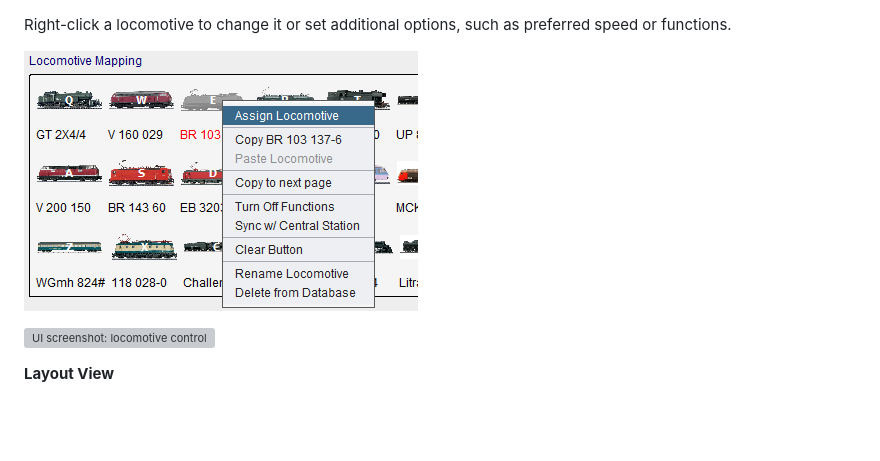
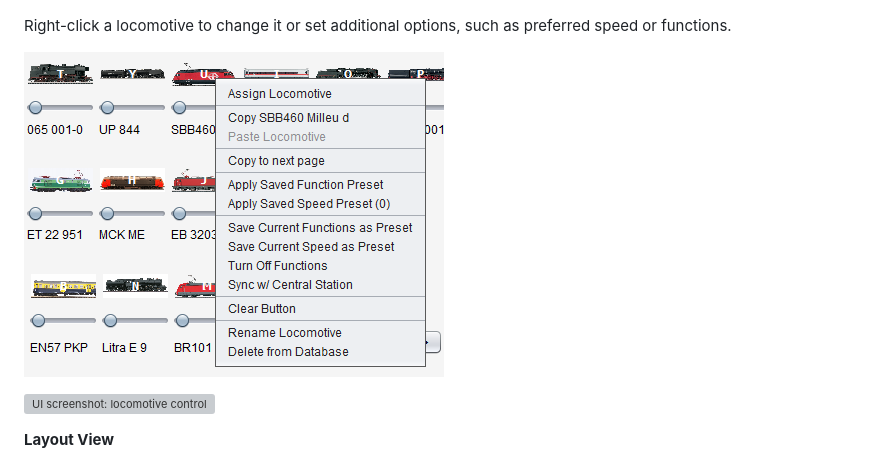
Before and after one commit to bob123456678/TrainControl, a Markdown page: Readme.md, the part around the change. GitHub-like rendering; pictures changed too: assets/ui_right_click.png (added); blank space fills up the shorter version; grey boxes are pictures that could not be loaded.

Commit message:
Revise readme

```diff
--- a/Readme.md
+++ b/Readme.md
@@ -25,7 +25,7 @@ You can assign locomotives to any letter on the keyboard, then quickly switch be
 
 Right-click a locomotive to change it or set additional options, such as preferred speed or functions.
 
-![UI screenshot: locomotive control](assets/interface8.png?raw=true)
+![UI screenshot: locomotive control](assets/ui_right_click.png?raw=true)
 
 ![UI screenshot: locomotive control](assets/ui_sel_loc.png?raw=true)
 
```
